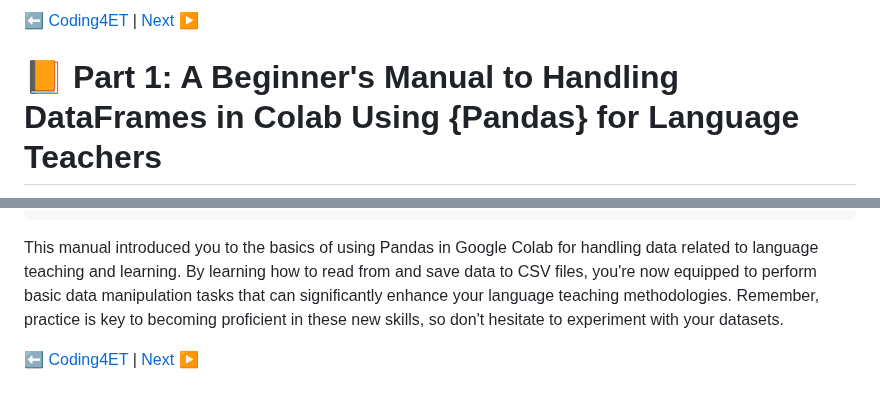
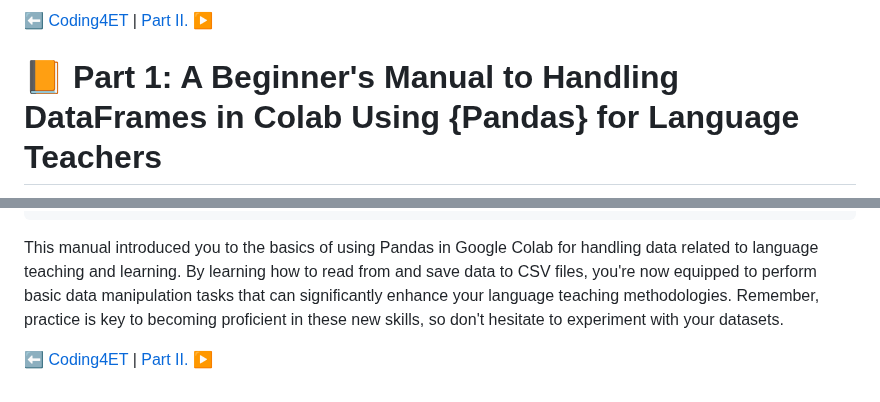
Before and after one commit to MK316/Coding4ET, a Markdown page: Lessons/Lesson07a.md, 2 parts joined by grey strips. Drawn GitHub-style.

```diff
--- a/Lessons/Lesson07a.md
+++ b/Lessons/Lesson07a.md
@@ -1,4 +1,4 @@
-⬅️ [Coding4ET](https://github.com/MK316/Coding4ET/blob/main/README.md) | [Next](https://github.com/MK316/Coding4ET/blob/main/Lessons/Lesson07b.md)	▶️
+⬅️ [Coding4ET](https://github.com/MK316/Coding4ET/blob/main/README.md) | [Part II.](https://github.com/MK316/Coding4ET/blob/main/Lessons/Lesson07b.md)	▶️
 
 # 📙 Part 1: A Beginner's Manual to Handling DataFrames in Colab Using {Pandas} for Language Teachers
 
@@ -75,4 +75,4 @@ df.to_csv('/content/drive/My Drive/path/to/updated_vocabulary_list.csv', index=F
 
 This manual introduced you to the basics of using Pandas in Google Colab for handling data related to language teaching and learning. By learning how to read from and save data to CSV files, you're now equipped to perform basic data manipulation tasks that can significantly enhance your language teaching methodologies. Remember, practice is key to becoming proficient in these new skills, so don't hesitate to experiment with your datasets.
 
-⬅️ [Coding4ET](https://github.com/MK316/Coding4ET/blob/main/README.md) | [Next](https://github.com/MK316/Coding4ET/blob/main/Lessons/Lesson07b.md)	▶️
+⬅️ [Coding4ET](https://github.com/MK316/Coding4ET/blob/main/README.md) | [Part II.](https://github.com/MK316/Coding4ET/blob/main/Lessons/Lesson07b.md)	▶️
```
